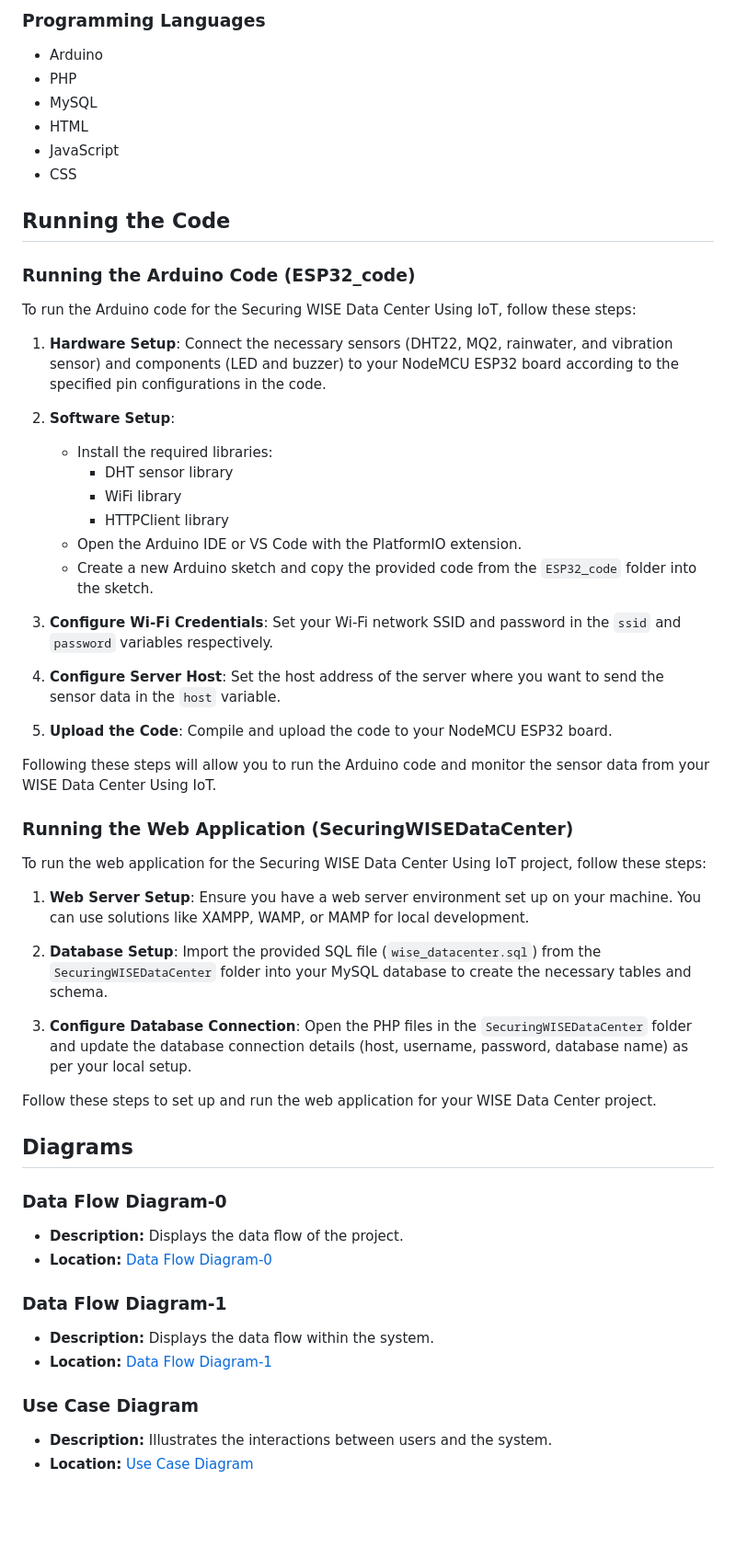
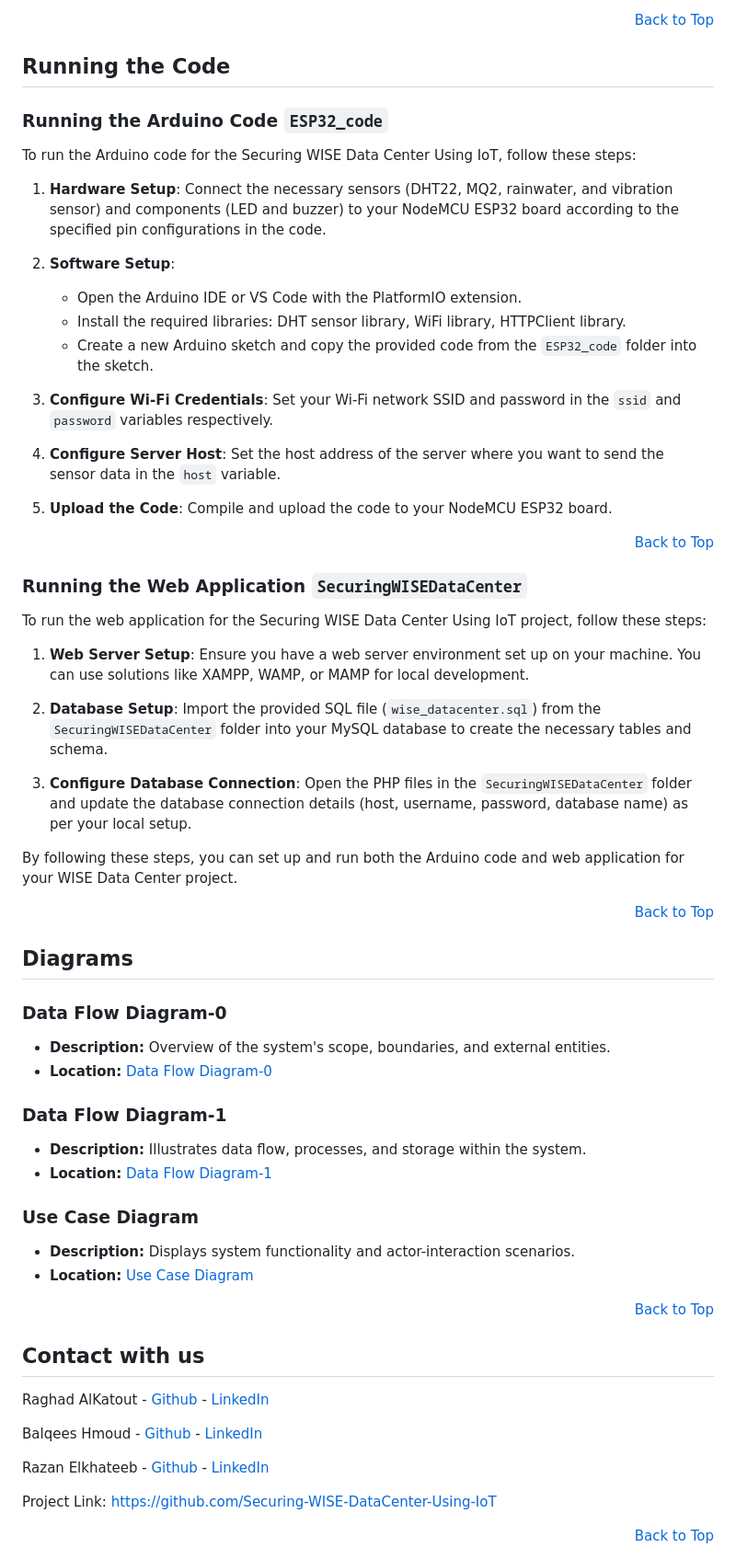
Before and after one commit to Securing-WISE-DataCenter-Using-IoT/SecuringDataCenter, a Markdown page: README.md, the part around one of its changes. Shown at 92% size. Drawn GitHub-style; blank space fills up the shorter version.

```diff
--- a/README.md
+++ b/README.md
@@ -29,27 +73,19 @@ The project aims to secure the The World Islamic Sciences and Education Universi
 
-### Programming Languages
-- Arduino
-- PHP
-- MySQL
-- HTML
-- JavaScript
-- CSS
+
+<div align="right"><a href="#top">Back to Top</a></div>
 
 
 ## Running the Code
 
-### Running the Arduino Code (ESP32_code)
+### Running the Arduino Code `ESP32_code`
 
 To run the Arduino code for the Securing WISE Data Center Using IoT, follow these steps:
 
 1. **Hardware Setup**: Connect the necessary sensors (DHT22, MQ2, rainwater, and vibration sensor) and components (LED and buzzer) to your NodeMCU ESP32 board according to the specified pin configurations in the code.
 
 2. **Software Setup**:
-   - Install the required libraries:
-     - DHT sensor library
-     - WiFi library
-     - HTTPClient library
    - Open the Arduino IDE or VS Code with the PlatformIO extension.
+   - Install the required libraries: DHT sensor library, WiFi library, HTTPClient library.
    - Create a new Arduino sketch and copy the provided code from the `ESP32_code` folder into the sketch.
 
 3. **Configure Wi-Fi Credentials**: Set your Wi-Fi network SSID and password in the `ssid` and `password` variables respectively.
@@ -58,9 +94,10 @@ To run the Arduino code for the Securing WISE Data Center Using IoT, follow thes
 
 5. **Upload the Code**: Compile and upload the code to your NodeMCU ESP32 board.
 
-Following these steps will allow you to run the Arduino code and monitor the sensor data from your WISE Data Center Using IoT.
+<div align="right"><a href="#top">Back to Top</a></div>
 
-### Running the Web Application (SecuringWISEDataCenter)
+
+### Running the Web Application `SecuringWISEDataCenter`
 
 To run the web application for the Securing WISE Data Center Using IoT project, follow these steps:
 
@@ -70,18 +107,36 @@ To run the web application for the Securing WISE Data Center Using IoT project,
 
 3. **Configure Database Connection**: Open the PHP files in the `SecuringWISEDataCenter` folder and update the database connection details (host, username, password, database name) as per your local setup.
 
-Follow these steps to set up and run the web application for your WISE Data Center project.
+By following these steps, you can set up and run both the Arduino code and web application for your WISE Data Center project.
+
+<div align="right"><a href="#top">Back to Top</a></div>
+
 
 
 ## Diagrams
+
 ### Data Flow Diagram-0
-- **Description:** Displays the data flow of the project.
-- **Location:** [Data Flow Diagram-0](DiagramsImg/DataFlowDiagram-0.jpg)
+- **Description:** Overview of the system's scope, boundaries, and external entities.
+- **Location:** [Data Flow Diagram-0](DiagramsImg/DataFlowDiagram-0.png)
 
 ### Data Flow Diagram-1
-- **Description:** Displays the data flow within the system.
-- **Location:** [Data Flow Diagram-1](DiagramsImg/DataFlowDiagram-1.jpg)
+- **Description:** Illustrates data flow, processes, and storage within the system.
+- **Location:** [Data Flow Diagram-1](DiagramsImg/DataFlowDiagram-1.png)
 
 ### Use Case Diagram
-- **Description:** Illustrates the interactions between users and the system.
-- **Location:** [Use Case Diagram](DiagramsImg/UseCaseDiagram.jpg)
+- **Description:** Displays system functionality and actor-interaction scenarios.
+- **Location:** [Use Case Diagram](DiagramsImg/UseCaseDiagram.png)
+
+<div align="right"><a href="#top">Back to Top</a></div>
+
+## Contact with us
+
+Raghad AlKatout - [Github](https://github.com/Raghadkatout08) - [LinkedIn](https://www.linkedin.com/in/raghad-alkatout-263949211/)
+
+Balqees Hmoud - [Github](https://github.com/balqeesHmoud) - [LinkedIn](https://www.linkedin.com/in/balqees-hmoud-511ba4245/)
+
+Razan Elkhateeb - [Github](https://github.com/RazanElkhateeb) - [LinkedIn](https://www.linkedin.com/in/razan-elkhateeb-826682253/)
+
+Project Link: [https://github.com/Securing-WISE-DataCenter-Using-IoT](https://github.com/Securing-WISE-DataCenter-Using-IoT/SecuringDataCenter.git)
+
+<div align="right"><a href="#top">Back to Top</a></div>
```
Also changed, not shown: other parts of README.md (+60 -16 lines).
